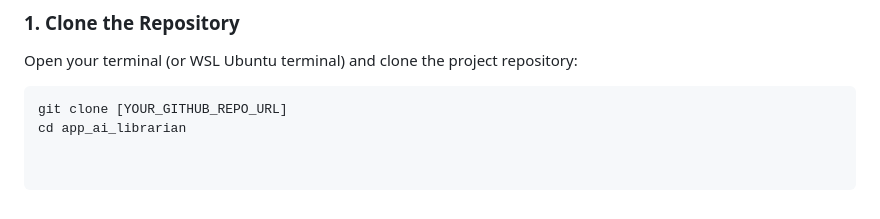
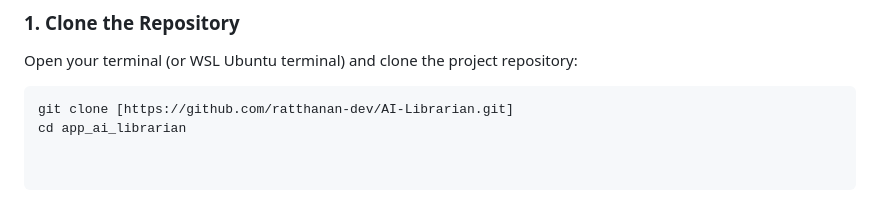
Before and after one commit to ratthanan-dev/AI-Librarian, a Markdown page: README.md, the part around the change. Rendered like a GitHub page.

Commit message:
Update README.md2

````diff
--- a/README.md
+++ b/README.md
@@ -49,5 +49,5 @@ Before you begin, ensure you have the following installed:
 Open your terminal (or WSL Ubuntu terminal) and clone the project repository:
 
 ```bash
-git clone [YOUR_GITHUB_REPO_URL]
+git clone [https://github.com/ratthanan-dev/AI-Librarian.git]
 cd app_ai_librarian
````
